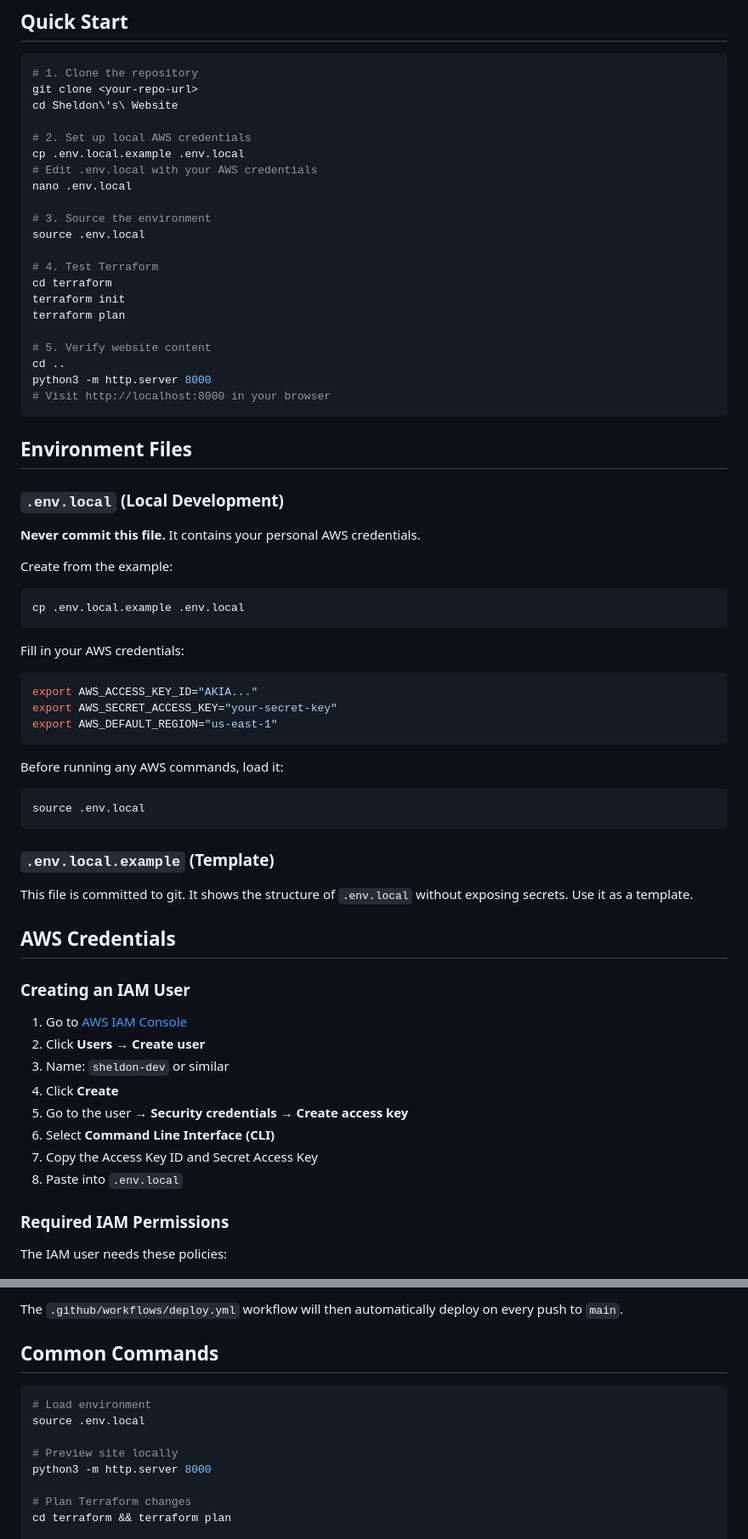
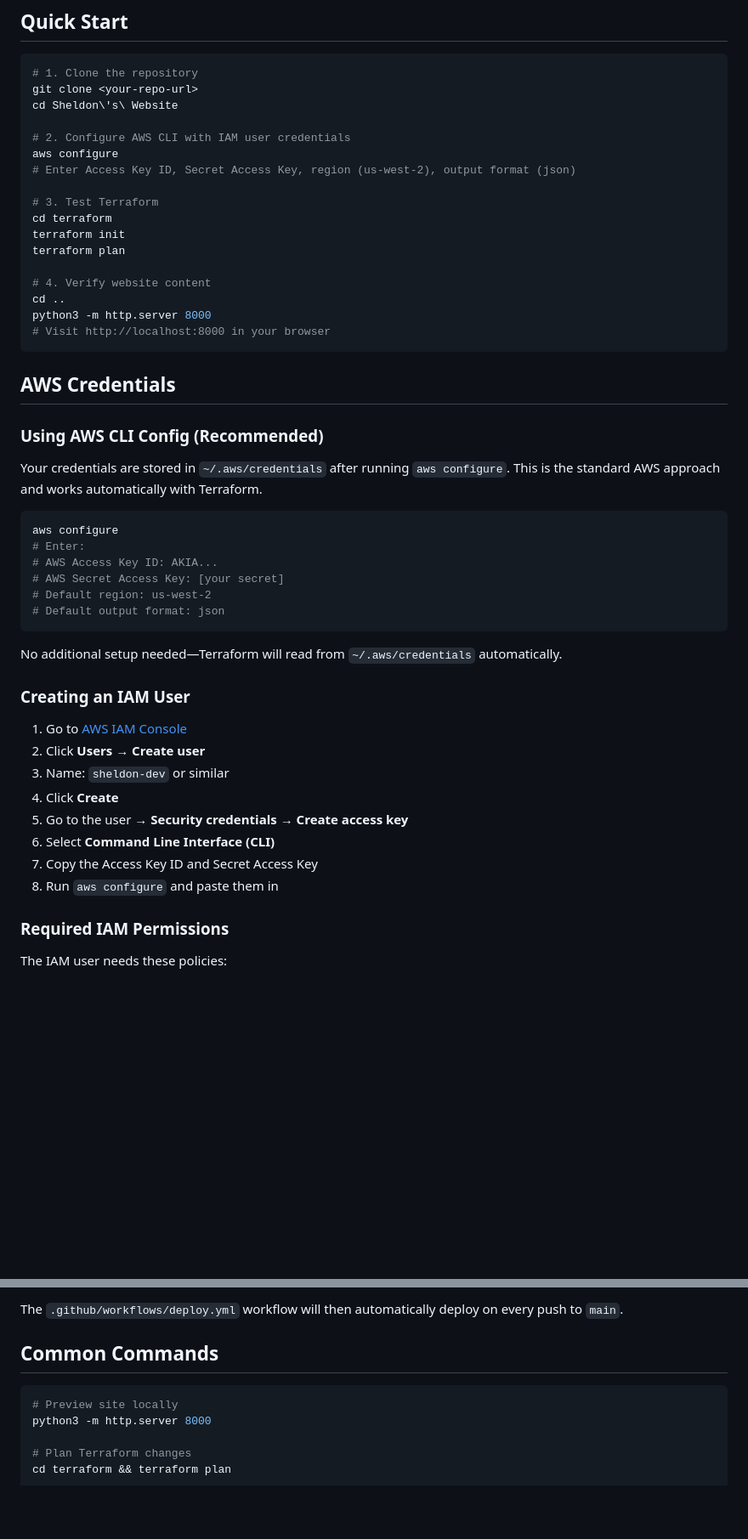
Before and after one commit to MarcyVampQueen/Website-SheldonWilliams, a Markdown page: DEVELOPMENT.md, 2 parts joined by grey strips. Shown at 85% size. Rendered like a GitHub page; blank space fills up the shorter version.

Commit message:
Update documentation to prioritize aws configure over .env.local for credential management

````diff
--- a/DEVELOPMENT.md
+++ b/DEVELOPMENT.md
@@ -9,56 +9,37 @@ This file explains how to set up your local development environment for working
 git clone <your-repo-url>
 cd Sheldon\'s\ Website
 
-# 2. Set up local AWS credentials
-cp .env.local.example .env.local
-# Edit .env.local with your AWS credentials
-nano .env.local
+# 2. Configure AWS CLI with IAM user credentials
+aws configure
+# Enter Access Key ID, Secret Access Key, region (us-west-2), output format (json)
 
-# 3. Source the environment
-source .env.local
-
-# 4. Test Terraform
+# 3. Test Terraform
 cd terraform
 terraform init
 terraform plan
 
-# 5. Verify website content
+# 4. Verify website content
 cd ..
 python3 -m http.server 8000
 # Visit http://localhost:8000 in your browser
 ```
 
-## Environment Files
+## AWS Credentials
 
-### `.env.local` (Local Development)
+### Using AWS CLI Config (Recommended)
 
-**Never commit this file.** It contains your personal AWS credentials.
-
-Create from the example:
+Your credentials are stored in `~/.aws/credentials` after running `aws configure`. This is the standard AWS approach and works automatically with Terraform.
 
 ```bash
-cp .env.local.example .env.local
+aws configure
+# Enter:
+# AWS Access Key ID: AKIA...
+# AWS Secret Access Key: [your secret]
+# Default region: us-west-2
+# Default output format: json
 ```
 
-Fill in your AWS credentials:
-
-```bash
-export AWS_ACCESS_KEY_ID="AKIA..."
-export AWS_SECRET_ACCESS_KEY="your-secret-key"
-export AWS_DEFAULT_REGION="us-east-1"
-```
-
-Before running any AWS commands, load it:
-
-```bash
-source .env.local
-```
-
-### `.env.local.example` (Template)
-
-This file is committed to git. It shows the structure of `.env.local` without exposing secrets. Use it as a template.
-
-## AWS Credentials
+No additional setup needed—Terraform will read from `~/.aws/credentials` automatically.
 
 ### Creating an IAM User
 
@@ -69,7 +50,7 @@ This file is committed to git. It shows the structure of `.env.local` without ex
 5. Go to the user → **Security credentials** → **Create access key**
 6. Select **Command Line Interface (CLI)**
 7. Copy the Access Key ID and Secret Access Key
-8. Paste into `.env.local`
+8. Run `aws configure` and paste them in
 
 ### Required IAM Permissions
 
@@ -221,9 +188,6 @@ The `.github/workflows/deploy.yml` workflow will then automatically deploy on ev
 ## Common Commands
 
 ```bash
-# Load environment
-source .env.local
-
 # Preview site locally
 python3 -m http.server 8000
 
````
Also changed, not shown: other parts of DEVELOPMENT.md (+6 -20 lines), DEPLOYMENT_GUIDE.md (+24 -42 lines).
